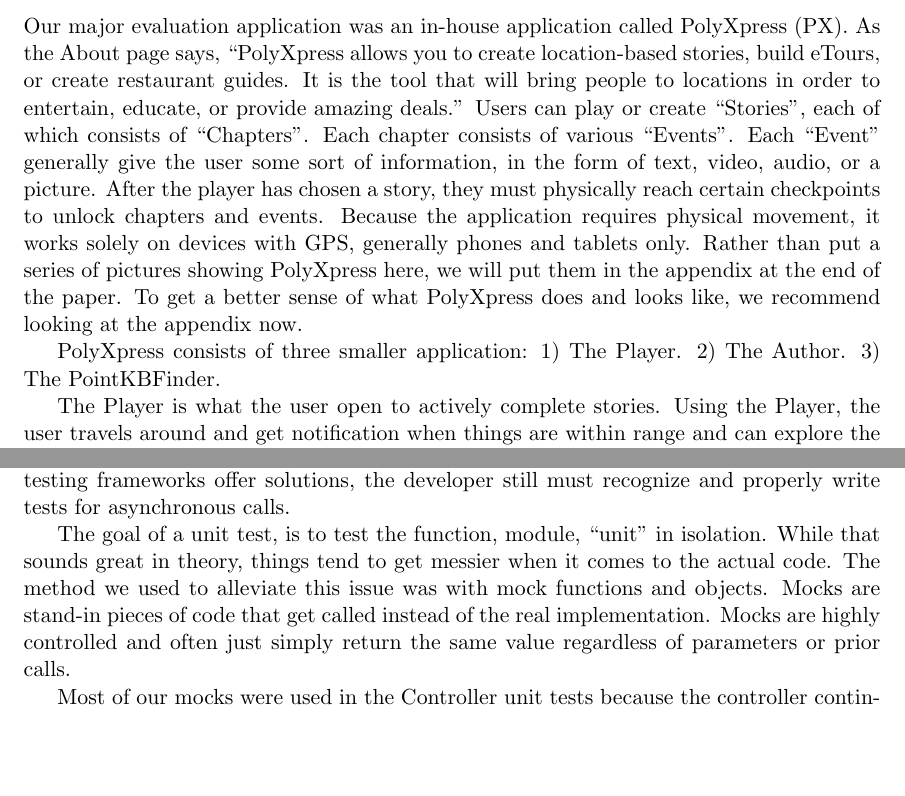
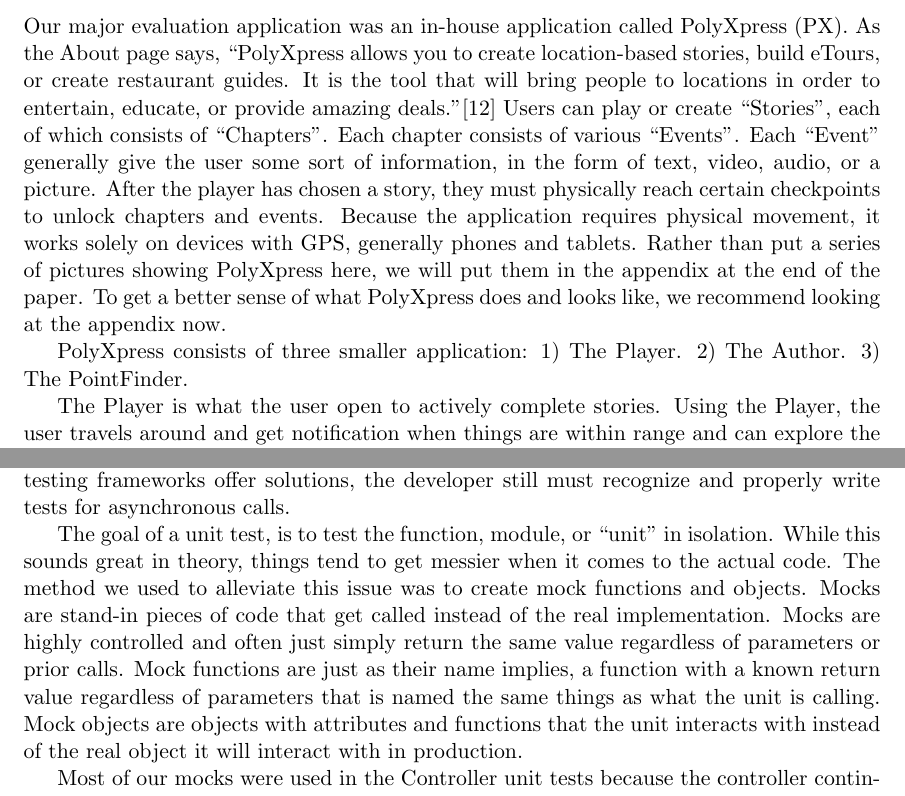
Before and after one commit to tgashby/Thesis, a LaTeX paper (Paper/paper.tex): two parts of pages 40 and 41 of 65, joined at a grey line, cut so that both start at the same text, the shorter picture padded with empty space. Compiled offline with pdfLaTeX.

Commit message:
Evaluation edits

```diff
--- a/Paper/paper.tex
+++ b/Paper/paper.tex
@@ -1065,9 +1065,9 @@
 \section{Evaluation}
 
 \subsection{PolyXpress (PX)\cite{PX}}
-Our major evaluation application was an in-house application called PolyXpress (PX). As the About page says, ``PolyXpress allows you to create location-based stories, build eTours, or create restaurant guides. It is the tool that will bring people to locations in order to entertain, educate, or provide amazing deals.'' Users can play or create ``Stories'', each of which consists of ``Chapters''. Each chapter consists of various ``Events''. Each ``Event'' generally give the user some sort of information, in the form of text, video, audio, or a picture. After the player has chosen a story, they must physically reach certain checkpoints to unlock chapters and events. Because the application requires physical movement, it works solely on devices with GPS, generally phones and tablets only. Rather than put a series of pictures showing PolyXpress here, we will put them in the appendix at the end of the paper. To get a better sense of what PolyXpress does and looks like, we recommend looking at the appendix now.
+Our major evaluation application was an in-house application called PolyXpress (PX). As the About page says, ``PolyXpress allows you to create location-based stories, build eTours, or create restaurant guides. It is the tool that will bring people to locations in order to entertain, educate, or provide amazing deals.''\cite{PX} Users can play or create ``Stories'', each of which consists of ``Chapters''. Each chapter consists of various ``Events''. Each ``Event'' generally give the user some sort of information, in the form of text, video, audio, or a picture. After the player has chosen a story, they must physically reach certain checkpoints to unlock chapters and events. Because the application requires physical movement, it works solely on devices with GPS, generally phones and tablets. Rather than put a series of pictures showing PolyXpress here, we will put them in the appendix at the end of the paper. To get a better sense of what PolyXpress does and looks like, we recommend looking at the appendix now.
 
-PolyXpress consists of three smaller application: 1) The Player. 2) The Author. 3) The PointKBFinder.
+PolyXpress consists of three smaller application: 1) The Player. 2) The Author. 3) The PointFinder.
 
 The Player is what the user open to actively complete stories. Using the Player, the user travels around and get notification when things are within range and can explore the story further. When the user opens the Player they can choose which story they want to play, including any they've made. The Player also gives them access to the PX Marketplace where all other public stories are available for download.
 
@@ -1091,7 +1091,7 @@
 \subsubsection{Writing Unit Tests for Web Applications}
 Writing unit tests for normal applications can be quite challenging. When there is the added overhead of network communication, it becomes exceptionally difficult to test units in isolation, i.e. without having to worry about bugs and time related to network code. There is also the issue of asynchronous calls that we talked about earlier. Although the testing frameworks offer solutions, the developer still must recognize and properly write tests for asynchronous calls.
 
-The goal of a unit test, is to test the function, module, ``unit'' in isolation. While that sounds great in theory, things tend to get messier when it comes to the actual code. The method we used to alleviate this issue was with mock functions and objects. Mocks are stand-in pieces of code that get called instead of the real implementation. Mocks are highly controlled and often just simply return the same value regardless of parameters or prior calls.
+The goal of a unit test, is to test the function, module, or ``unit'' in isolation. While this sounds great in theory, things tend to get messier when it comes to the actual code. The method we used to alleviate this issue was to create mock functions and objects. Mocks are stand-in pieces of code that get called instead of the real implementation. Mocks are highly controlled and often just simply return the same value regardless of parameters or prior calls. Mock functions are just as their name implies, a function with a known return value regardless of parameters that is named the same things as what the unit is calling. Mock objects are objects with attributes and functions that the unit interacts with instead of the real object it will interact with in production.
 
 Most of our mocks were used in the Controller unit tests because the controller continually reaches into the Model and the Server. In order to test the Controller in isolation, we had to mock almost an entire new Model and new Server. This mock kept track of previous data, parameters, and calls in order to test that certain calls were made and made in the right order within the Controller.
 
```
